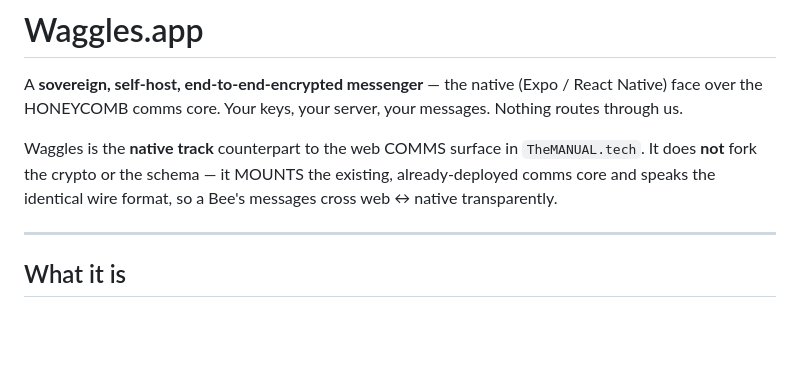
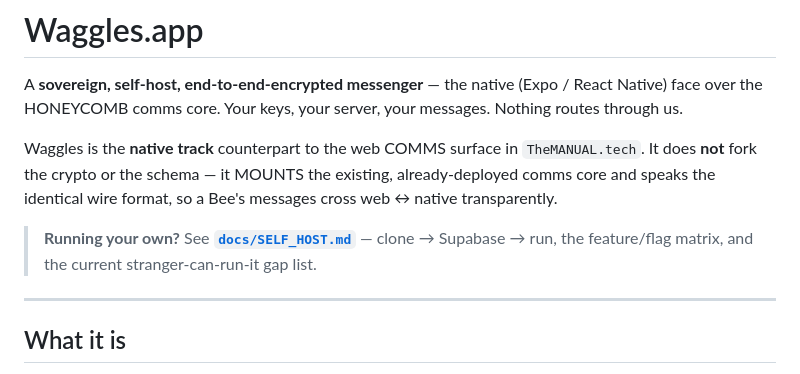
Before and after one commit to rebelutionxyz/waggles, a Markdown page: README.md, the part around the change. Rendered like a GitHub page; blank space fills up the shorter version.

```diff
--- a/README.md
+++ b/README.md
@@ -8,6 +8,10 @@ Waggles is the **native track** counterpart to the web COMMS surface in
 `TheMANUAL.tech`. It does **not** fork the crypto or the schema — it MOUNTS the
 existing, already-deployed comms core and speaks the identical wire format, so a
 Bee's messages cross web ↔ native transparently.
+
+> **Running your own?** See **[`docs/SELF_HOST.md`](docs/SELF_HOST.md)** — clone →
+> Supabase → run, the feature/flag matrix, and the current stranger-can-run-it
+> gap list.
 
 ---
 
```
Also changed, not shown: docs/SELF_HOST.md (added, +167 -0 lines).
